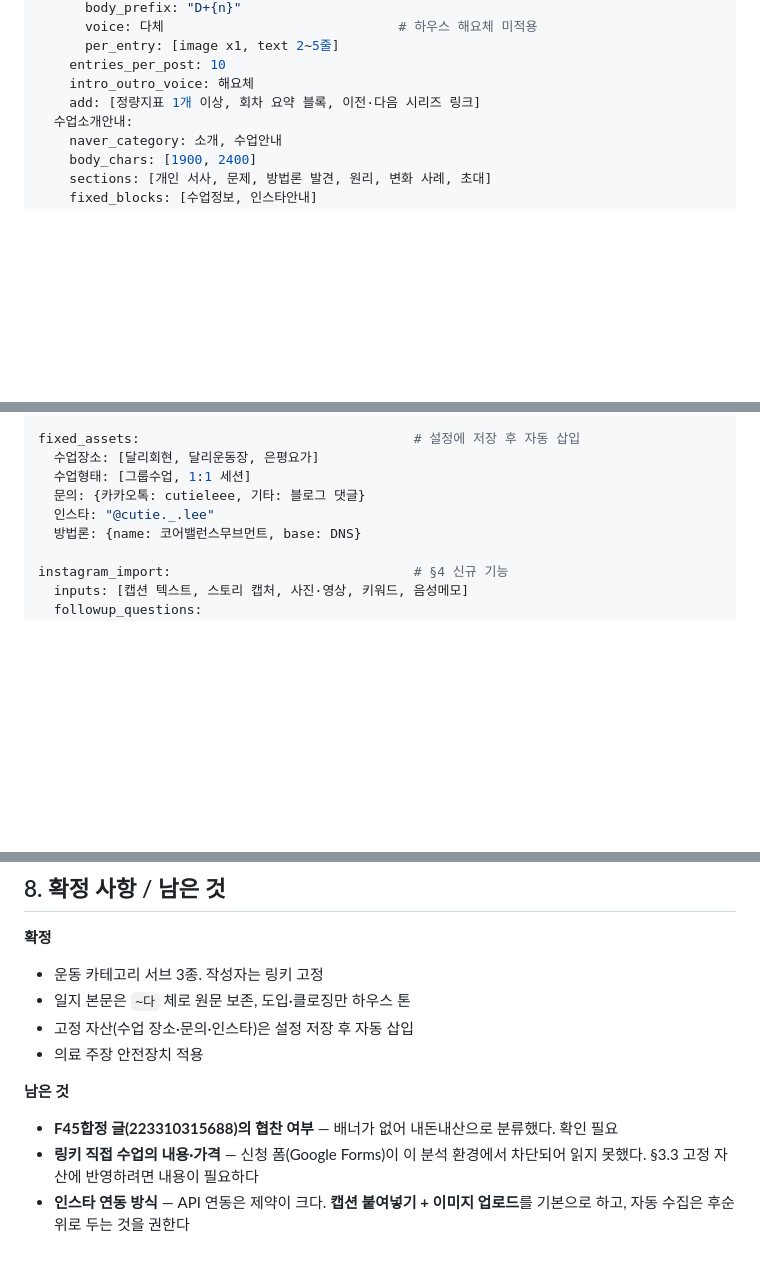
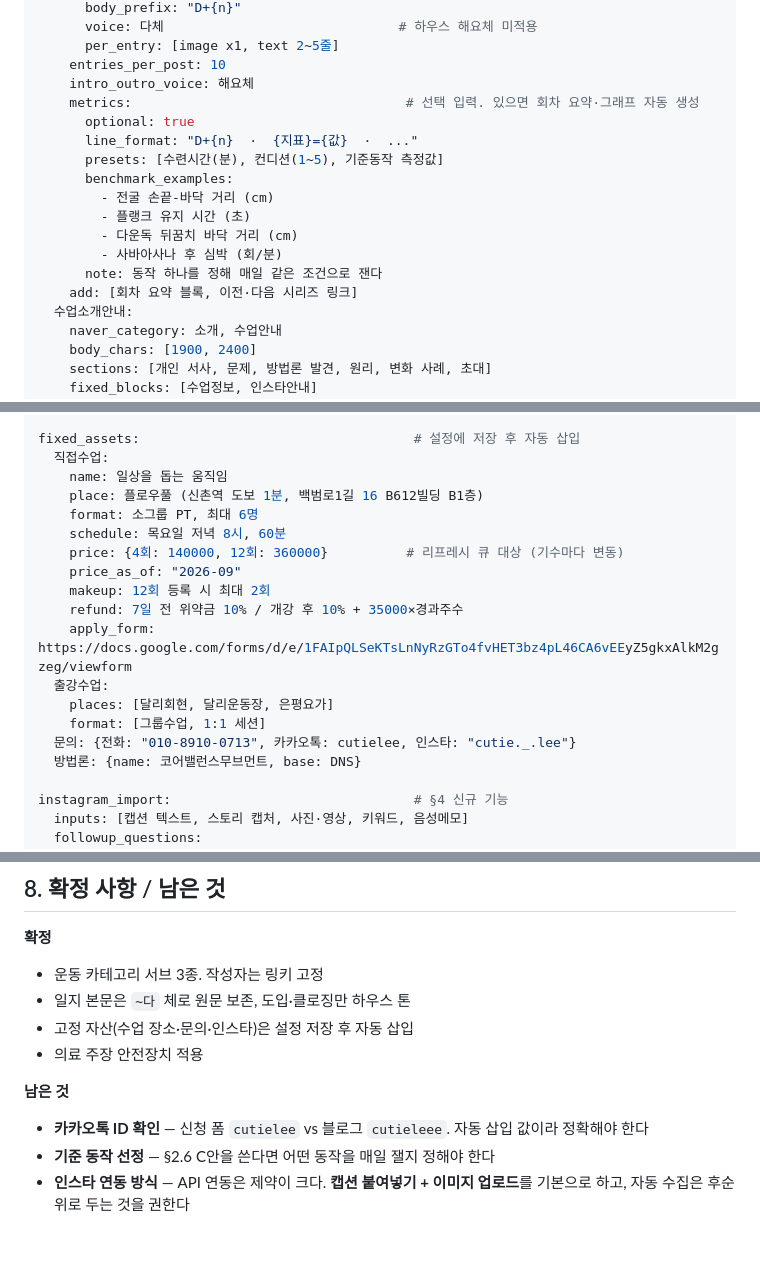
Before and after one commit to asmxkey-source/Shortform, a Markdown page: docs/style-profile-training.md, 3 parts joined by grey strips. Rendered like a GitHub page; blank space fills up the shorter version.

```diff
--- a/docs/style-profile-training.md
+++ b/docs/style-profile-training.md
@@ -455,7 +557,17 @@ subtypes:
       per_entry: [image x1, text 2~5줄]
     entries_per_post: 10
     intro_outro_voice: 해요체
-    add: [정량지표 1개 이상, 회차 요약 블록, 이전·다음 시리즈 링크]
+    metrics:                                   # 선택 입력. 있으면 회차 요약·그래프 자동 생성
+      optional: true
+      line_format: "D+{n}  ·  {지표}={값}  ·  ..."
+      presets: [수련시간(분), 컨디션(1~5), 기준동작 측정값]
+      benchmark_examples:
+        - 전굴 손끝-바닥 거리 (cm)
+        - 플랭크 유지 시간 (초)
+        - 다운독 뒤꿈치 바닥 거리 (cm)
+        - 사바아사나 후 심박 (회/분)
+      note: 동작 하나를 정해 매일 같은 조건으로 잰다
+    add: [회차 요약 블록, 이전·다음 시리즈 링크]
   수업소개안내:
     naver_category: 소개, 수업안내
     body_chars: [1900, 2400]
@@ -475,10 +587,20 @@ subtypes:
     classify_rule: "몸을 움직이는 것에 관한 글이면 운동 카테고리"  # 운동 무관 체험은 꿀팁,체험기
 
 fixed_assets:                                   # 설정에 저장 후 자동 삽입
-  수업장소: [달리회현, 달리운동장, 은평요가]
-  수업형태: [그룹수업, 1:1 세션]
-  문의: {카카오톡: cutieleee, 기타: 블로그 댓글}
-  인스타: "@cutie._.lee"
+  직접수업:
+    name: 일상을 돕는 움직임
+    place: 플로우풀 (신촌역 도보 1분, 백범로1길 16 B612빌딩 B1층)
+    format: 소그룹 PT, 최대 6명
+    schedule: 목요일 저녁 8시, 60분
+    price: {4회: 140000, 12회: 360000}          # 리프레시 큐 대상 (기수마다 변동)
+    price_as_of: "2026-09"
+    makeup: 12회 등록 시 최대 2회
+    refund: 7일 전 위약금 10% / 개강 후 10% + 35000×경과주수
+    apply_form: https://docs.google.com/forms/d/e/1FAIpQLSeKTsLnNyRzGTo4fvHET3bz4pL46CA6vEEyZ5gkxAlkM2gzeg/viewform
+  출강수업:
+    places: [달리회현, 달리운동장, 은평요가]
+    format: [그룹수업, 1:1 세션]
+  문의: {전화: "010-8910-0713", 카카오톡: cutielee, 인스타: "cutie._.lee"}
   방법론: {name: 코어밸런스무브먼트, base: DNS}
 
 instagram_import:                               # §4 신규 기능
@@ -513,8 +635,7 @@ tags:
 - 의료 주장 안전장치 적용
 
 **남은 것**
-- **F45합정 글(223310315688)의 협찬 여부** — 배너가 없어 내돈내산으로 분류했다. 확인 필요
-- **링키 직접 수업의 내용·가격** — 신청 폼(Google Forms)이 이 분석 환경에서 차단되어
-  읽지 못했다. §3.3 고정 자산에 반영하려면 내용이 필요하다
+- **카카오톡 ID 확인** — 신청 폼 `cutielee` vs 블로그 `cutieleee`. 자동 삽입 값이라 정확해야 한다
+- **기준 동작 선정** — §2.6 C안을 쓴다면 어떤 동작을 매일 잴지 정해야 한다
 - **인스타 연동 방식** — API 연동은 제약이 크다. **캡션 붙여넣기 + 이미지 업로드**를
   기본으로 하고, 자동 수집은 후순위로 두는 것을 권한다
```
Also changed, not shown: other parts of docs/style-profile-training.md (+112 -10 lines).
